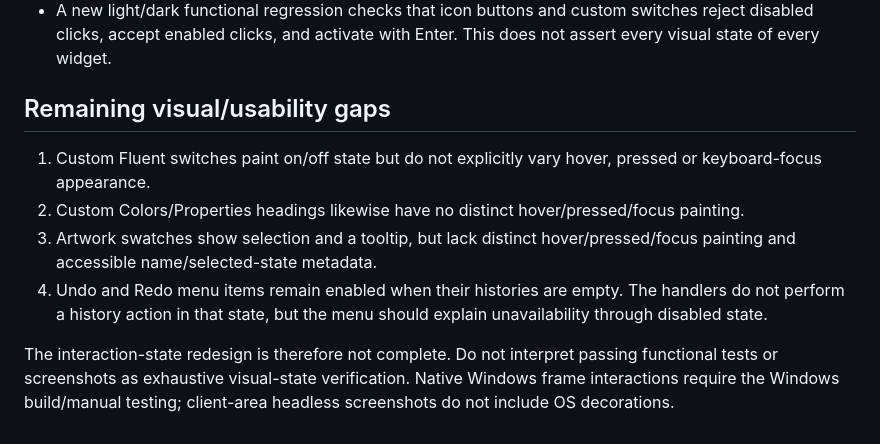
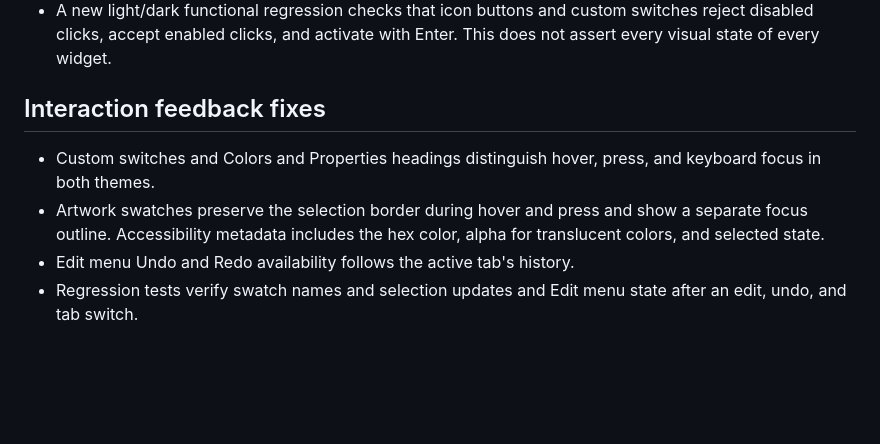
Before and after one commit to asad-albadi/PixelCraft, a Markdown page: checks/ui-interaction-state-audit.md, the part around the change. Rendered like a GitHub page; blank space fills up the shorter version.

```diff
--- a/checks/ui-interaction-state-audit.md
+++ b/checks/ui-interaction-state-audit.md
@@ -7,11 +7,9 @@
 - Standard egui-backed buttons, menus, choices and timeline cells inherit hover, pressed, selected, disabled and keyboard-focus painting. Existing tests cover selected timeline cells, names, Tab/Enter activation, menus, tooltips and preview interactions.
 - A new light/dark functional regression checks that icon buttons and custom switches reject disabled clicks, accept enabled clicks, and activate with Enter. This does not assert every visual state of every widget.
 
-## Remaining visual/usability gaps
+## Interaction feedback fixes
 
-1. Custom Fluent switches paint on/off state but do not explicitly vary hover, pressed or keyboard-focus appearance.
-2. Custom Colors/Properties headings likewise have no distinct hover/pressed/focus painting.
-3. Artwork swatches show selection and a tooltip, but lack distinct hover/pressed/focus painting and accessible name/selected-state metadata.
-4. Undo and Redo menu items remain enabled when their histories are empty. The handlers do not perform a history action in that state, but the menu should explain unavailability through disabled state.
-
-The interaction-state redesign is therefore not complete. Do not interpret passing functional tests or screenshots as exhaustive visual-state verification. Native Windows frame interactions require the Windows build/manual testing; client-area headless screenshots do not include OS decorations.
+- Custom switches and Colors and Properties headings distinguish hover, press, and keyboard focus in both themes.
+- Artwork swatches preserve the selection border during hover and press and show a separate focus outline. Accessibility metadata includes the hex color, alpha for translucent colors, and selected state.
+- Edit menu Undo and Redo availability follows the active tab's history.
+- Regression tests verify swatch names and selection updates and Edit menu state after an edit, undo, and tab switch.
```
Also changed, not shown: README.md (+3 -1 lines), shots/pixelcraft.png, 5 other files.
